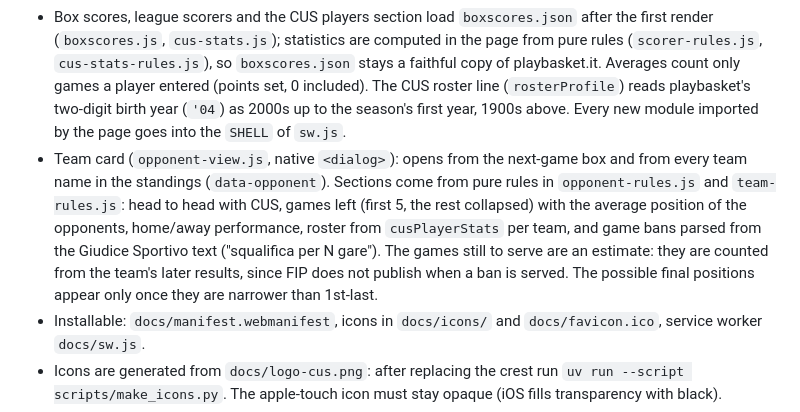
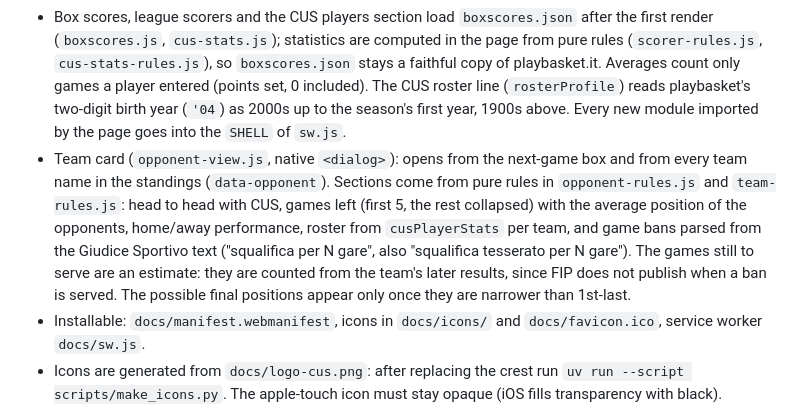
Before and after one commit to AndreaBonn/campionato-serie-c-26-27, a Markdown page: CLAUDE.md, the part around the change. GitHub-like rendering.

Commit message:
docs: note the "squalifica tesserato" wording of game bans

```diff
--- a/CLAUDE.md
+++ b/CLAUDE.md
@@ -26,7 +26,7 @@ Static page (GitHub Pages, `docs/`) for CUS Cagliari's Serie C 2026/27 games, ke
 - `index.html` only wires state and events; rendering lives in modules that take their data as arguments: `games-view.js` (hero, last result, form strip, game list; one `ctx` object), `tables-view.js` (standings, round table), with display wording in `view-rules.js` (countdown, relative time, title-cased FIP names, crest initials, zone labels). FIP names are shown title-cased (`displayTeamName`): only the capitals change, never the name. Dark mode follows `prefers-color-scheme` through the tokens on `:root` in `styles.css`; crests get a white tile there instead of `mix-blend-mode: multiply`.
 - Final positions still possible (`standings-math.js`, computed in the page from `standings` and `rounds`): FIP tie-breaks of art. 62 of the Regolamento Esecutivo Gare (head-to-head wins, head-to-head points ratio, overall ratio, starting again on any smaller group left level). Remaining games are enumerated as wins and losses only, so a tie that needs a future score (or the fouls, art. 62.3) stays open; non-homologated games count as remaining. A team is enumerated only over the games that can move it, at most `MAX_ENUMERATED_GAMES` (16, under 0.3 s in node on simulated seasons); above that only the standings-points bound is used, which is never wrong but can be late. The standings show a "Poss." column and a "Già deciso" block only once a range is narrower than 1st-last.
 - Box scores, league scorers and the CUS players section load `boxscores.json` after the first render (`boxscores.js`, `cus-stats.js`); statistics are computed in the page from pure rules (`scorer-rules.js`, `cus-stats-rules.js`), so `boxscores.json` stays a faithful copy of playbasket.it. Averages count only games a player entered (points set, 0 included). The CUS roster line (`rosterProfile`) reads playbasket's two-digit birth year (`'04`) as 2000s up to the season's first year, 1900s above. Every new module imported by the page goes into the `SHELL` of `sw.js`.
-- Team card (`opponent-view.js`, native `<dialog>`): opens from the next-game box and from every team name in the standings (`data-opponent`). Sections come from pure rules in `opponent-rules.js` and `team-rules.js`: head to head with CUS, games left (first 5, the rest collapsed) with the average position of the opponents, home/away performance, roster from `cusPlayerStats` per team, and game bans parsed from the Giudice Sportivo text ("squalifica per N gare"). The games still to serve are an estimate: they are counted from the team's later results, since FIP does not publish when a ban is served. The possible final positions appear only once they are narrower than 1st-last.
+- Team card (`opponent-view.js`, native `<dialog>`): opens from the next-game box and from every team name in the standings (`data-opponent`). Sections come from pure rules in `opponent-rules.js` and `team-rules.js`: head to head with CUS, games left (first 5, the rest collapsed) with the average position of the opponents, home/away performance, roster from `cusPlayerStats` per team, and game bans parsed from the Giudice Sportivo text ("squalifica per N gare", also "squalifica tesserato per N gare"). The games still to serve are an estimate: they are counted from the team's later results, since FIP does not publish when a ban is served. The possible final positions appear only once they are narrower than 1st-last.
 - Installable: `docs/manifest.webmanifest`, icons in `docs/icons/` and `docs/favicon.ico`, service worker `docs/sw.js`.
 - Icons are generated from `docs/logo-cus.png`: after replacing the crest run `uv run --script scripts/make_icons.py`. The apple-touch icon must stay opaque (iOS fills transparency with black).
 - `sw.js` is network first: the cache answers only when the network fails, so fip.it data is never served stale while online.
```
